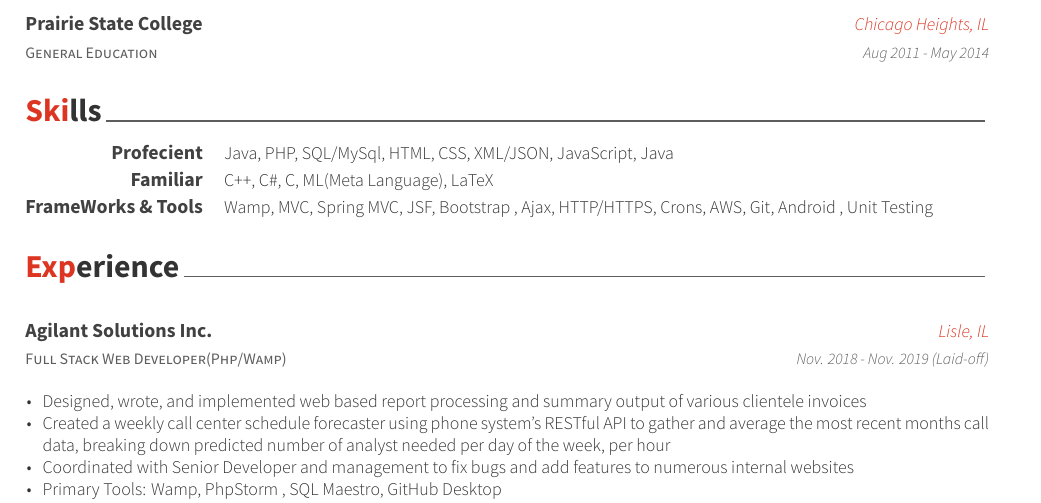
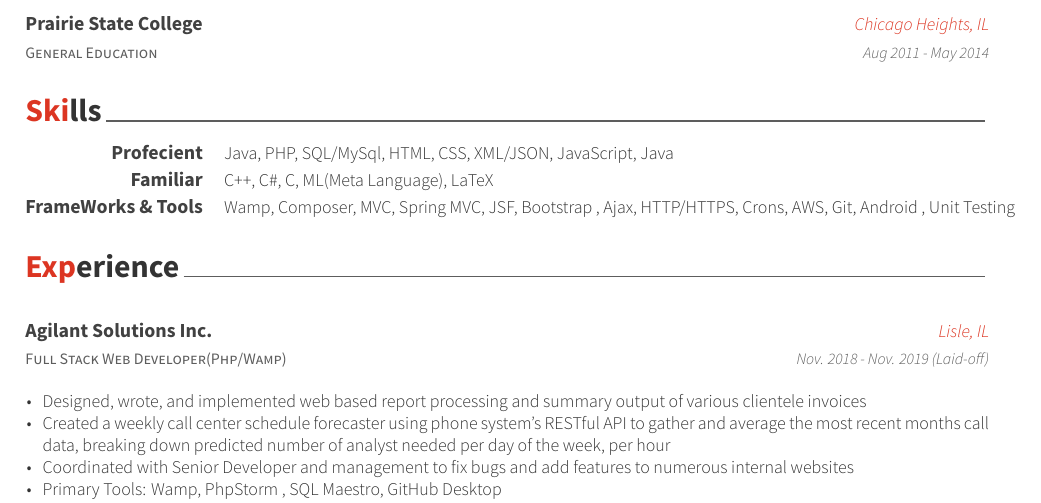
Before and after one commit to Dthomas810/Resume, a LaTeX CV (resume_cv.tex, which reads cv-sections/skills.tex): part of the page, cut so that both start at the same text. Compiled offline with XeLaTeX.

Commit message:
Skills update

```diff
--- a/cv-sections/skills.tex
+++ b/cv-sections/skills.tex
@@ -26,7 +26,7 @@
 
 \cvskill
 {FrameWorks \& Tools} % Category
-{ Wamp, MVC, Spring MVC, JSF, Bootstrap , Ajax, HTTP/HTTPS, Crons, AWS, Git, Android , Unit Testing} % Skills
+{ Wamp, Composer, MVC, Spring MVC, JSF, Bootstrap , Ajax, HTTP/HTTPS, Crons, AWS, Git, Android , Unit Testing} % Skills
 
 %------------------------------------------------
 
```
Also changed, not shown: resume_cv.pdf, 2 other files.
